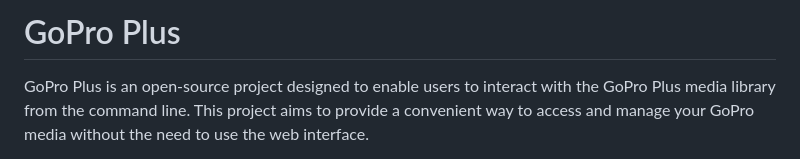
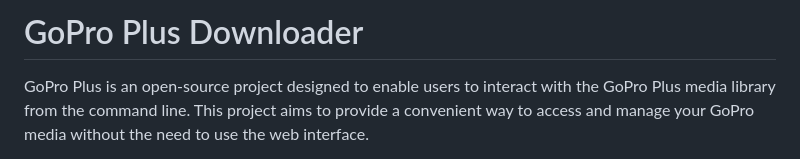
Before and after one commit to itsankoff/gopro-plus, a Markdown page: README.md, the part around the change. Rendered like a GitHub page.

Commit message:
* Update README title

```diff
--- a/README.md
+++ b/README.md
@@ -1,4 +1,4 @@
-# GoPro Plus
+# GoPro Plus Downloader
 
 GoPro Plus is an open-source project designed to enable users to interact with
 the GoPro Plus media library from the command line. This project aims to provide
```
